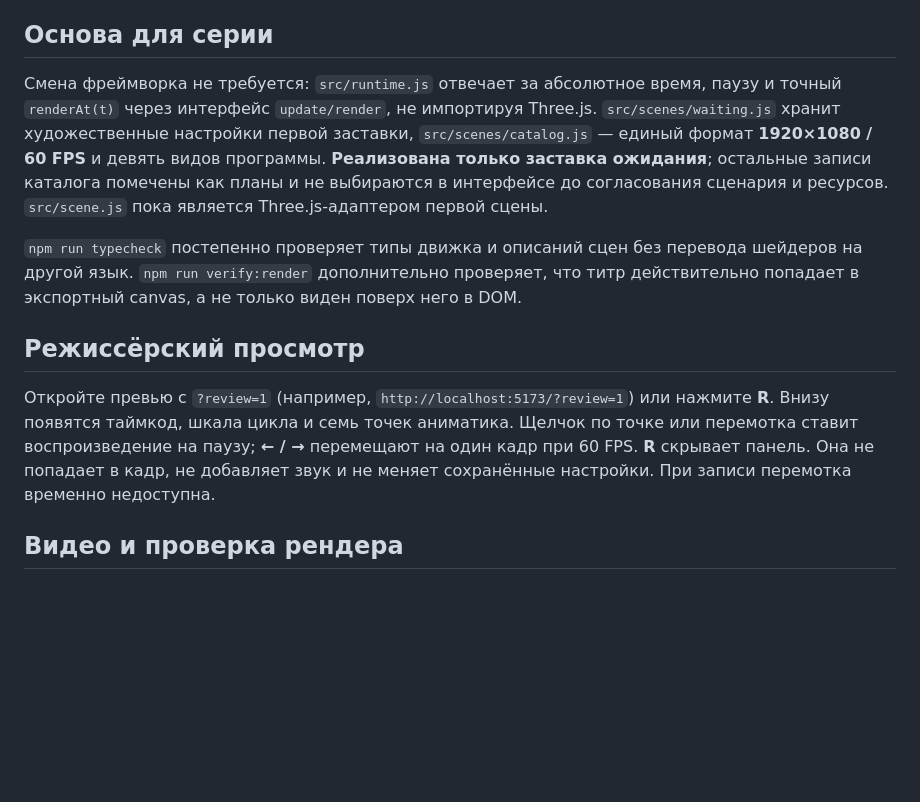
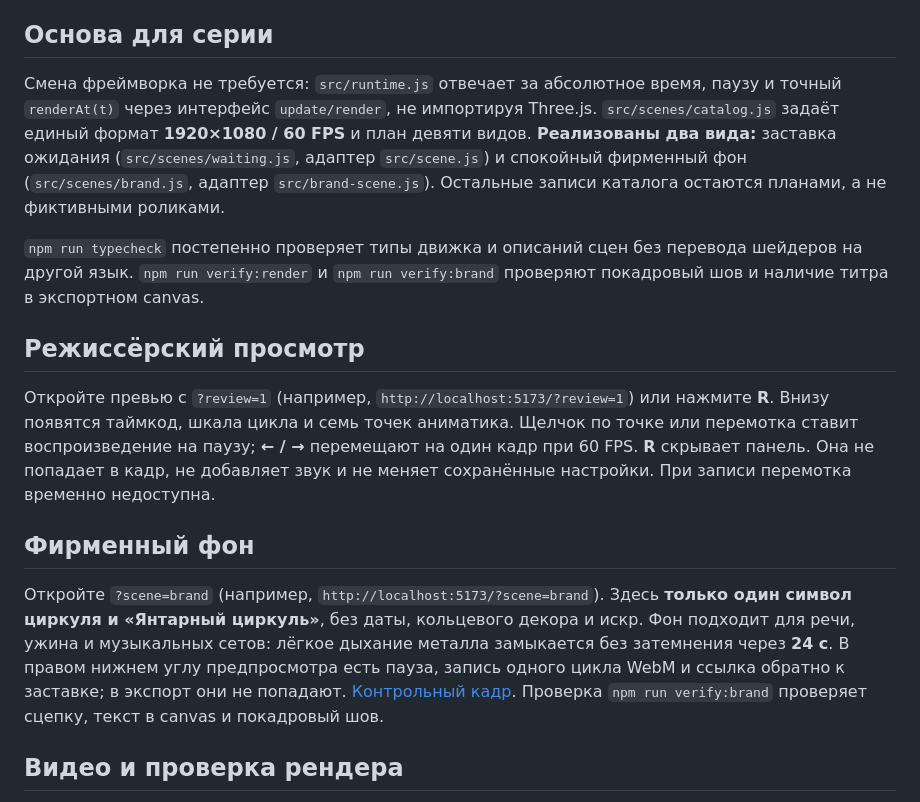
Before and after one commit to Ulyanique/circle.animaation.proto-1, a Markdown page: README.md, the part around the change. GitHub-like rendering; blank space fills up the shorter version.

Commit message:
Add calm brand background as second scene
Co-authored-by: arena-agent <297053741+arena-agent@users.noreply.github.com>

```diff
--- a/README.md
+++ b/README.md
@@ -37,12 +37,16 @@
 
 ## Основа для серии
 
-Смена фреймворка не требуется: `src/runtime.js` отвечает за абсолютное время, паузу и точный `renderAt(t)` через интерфейс `update/render`, не импортируя Three.js. `src/scenes/waiting.js` хранит художественные настройки первой заставки, `src/scenes/catalog.js` — единый формат **1920×1080 / 60 FPS** и девять видов программы. **Реализована только заставка ожидания**; остальные записи каталога помечены как планы и не выбираются в интерфейсе до согласования сценария и ресурсов. `src/scene.js` пока является Three.js-адаптером первой сцены.
+Смена фреймворка не требуется: `src/runtime.js` отвечает за абсолютное время, паузу и точный `renderAt(t)` через интерфейс `update/render`, не импортируя Three.js. `src/scenes/catalog.js` задаёт единый формат **1920×1080 / 60 FPS** и план девяти видов. **Реализованы два вида:** заставка ожидания (`src/scenes/waiting.js`, адаптер `src/scene.js`) и спокойный фирменный фон (`src/scenes/brand.js`, адаптер `src/brand-scene.js`). Остальные записи каталога остаются планами, а не фиктивными роликами.
 
-`npm run typecheck` постепенно проверяет типы движка и описаний сцен без перевода шейдеров на другой язык. `npm run verify:render` дополнительно проверяет, что титр действительно попадает в экспортный canvas, а не только виден поверх него в DOM.
+`npm run typecheck` постепенно проверяет типы движка и описаний сцен без перевода шейдеров на другой язык. `npm run verify:render` и `npm run verify:brand` проверяют покадровый шов и наличие титра в экспортном canvas.
 
 ## Режиссёрский просмотр
 Откройте превью с `?review=1` (например, `http://localhost:5173/?review=1`) или нажмите **R**. Внизу появятся таймкод, шкала цикла и семь точек аниматика. Щелчок по точке или перемотка ставит воспроизведение на паузу; **← / →** перемещают на один кадр при 60 FPS. **R** скрывает панель. Она не попадает в кадр, не добавляет звук и не меняет сохранённые настройки. При записи перемотка временно недоступна.
+
+## Фирменный фон
+
+Откройте `?scene=brand` (например, `http://localhost:5173/?scene=brand`). Здесь **только один символ циркуля и «Янтарный циркуль»**, без даты, кольцевого декора и искр. Фон подходит для речи, ужина и музыкальных сетов: лёгкое дыхание металла замыкается без затемнения через **24 с**. В правом нижнем углу предпросмотра есть пауза, запись одного цикла WebM и ссылка обратно к заставке; в экспорт они не попадают. [Контрольный кадр](docs/brand-background.jpg). Проверка `npm run verify:brand` проверяет сцепку, текст в canvas и покадровый шов.
 
 ## Видео и проверка рендера
 Первая заставка — логотип, «Янтарный циркуль», «Вечер ретроспектива», 20 ноября 2026 года.
```
Also changed, not shown: docs/architecture.md (+8 -8 lines), docs/brand-animatic.md (added, +9 -0 lines), docs/brand-background.jpg (added), 10 other files.
